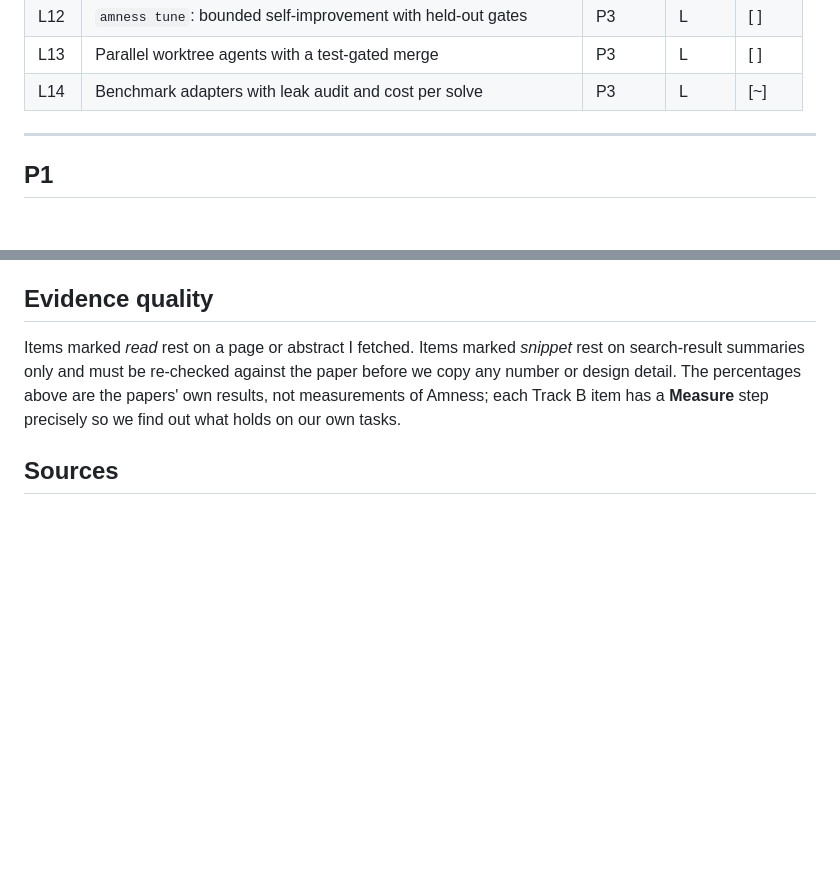
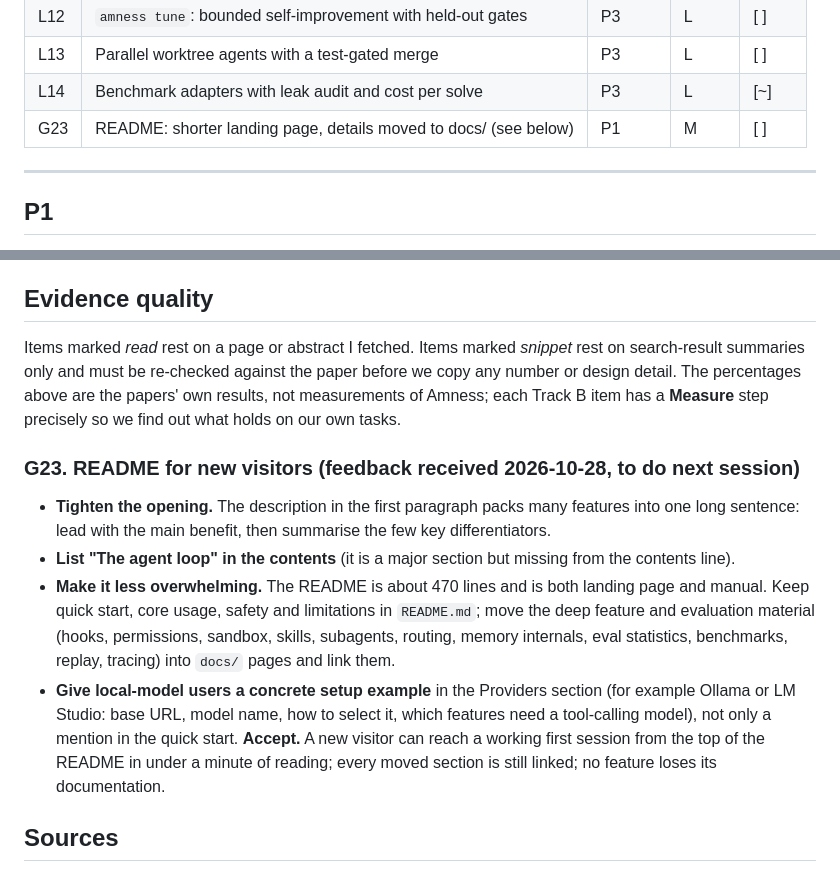
Before and after one commit to amirsdream/Amness, a Markdown page: ROADMAP.md, 2 parts joined by grey strips. Rendered like a GitHub page; blank space fills up the shorter version.

Commit message:
docs(roadmap): record README restructuring feedback as G23 for the next session
Co-Authored-By: Claude Sonnet 5.5 <noreply@anthropic.com>

```diff
--- a/ROADMAP.md
+++ b/ROADMAP.md
@@ -69,6 +69,7 @@ How to use this file: say "do G1" (or "do the next one"), and the item is built,
 | L12 | `amness tune`: bounded self-improvement with held-out gates | P3 | L | [ ] |
 | L13 | Parallel worktree agents with a test-gated merge | P3 | L | [ ] |
 | L14 | Benchmark adapters with leak audit and cost per solve | P3 | L | [~] |
+| G23 | README: shorter landing page, details moved to docs/ (see below) | P1 | M | [ ] |
 
 ---
 
@@ -276,6 +277,13 @@ Each item lists the **evidence** (and how well I could check it: *read* = I read
 
 Items marked *read* rest on a page or abstract I fetched. Items marked *snippet* rest on search-result summaries only and must be re-checked against the paper before we copy any number or design detail. The percentages above are the papers' own results, not measurements of Amness; each Track B item has a **Measure** step precisely so we find out what holds on our own tasks.
 
+### G23. README for new visitors (feedback received 2026-10-28, to do next session)
+- **Tighten the opening.** The description in the first paragraph packs many features into one long sentence: lead with the main benefit, then summarise the few key differentiators.
+- **List "The agent loop" in the contents** (it is a major section but missing from the contents line).
+- **Make it less overwhelming.** The README is about 470 lines and is both landing page and manual. Keep quick start, core usage, safety and limitations in `README.md`; move the deep feature and evaluation material (hooks, permissions, sandbox, skills, subagents, routing, memory internals, eval statistics, benchmarks, replay, tracing) into `docs/` pages and link them.
+- **Give local-model users a concrete setup example** in the Providers section (for example Ollama or LM Studio: base URL, model name, how to select it, which features need a tool-calling model), not only a mention in the quick start.
+**Accept.** A new visitor can reach a working first session from the top of the README in under a minute of reading; every moved section is still linked; no feature loses its documentation.
+
 ## Sources
 
 - [Harness Engineering: Anatomy, Architecture, and Evolution of Coding Agents: A Source-Code Study of Eleven Systems](https://arxiv.org/html/2609.00006v1): hooks, sandboxes, skills, subagents, tracing and indexing across Claude Code, Codex, Gemini CLI, OpenCode, Aider and others.
```
